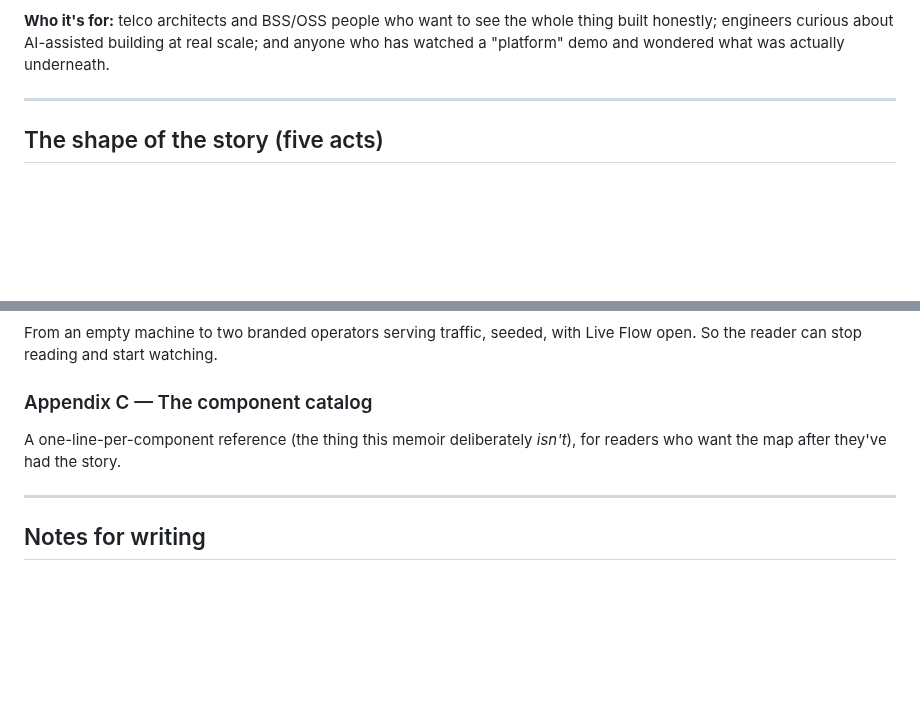
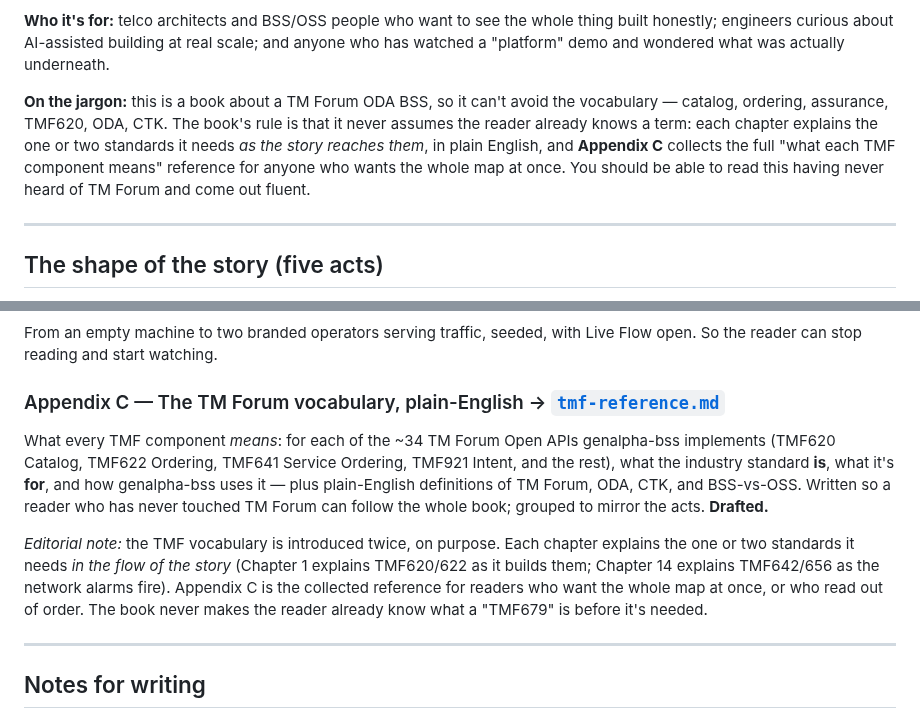
Before and after one commit to kundanvarma/genalpha-bss, a Markdown page: docs/book/outline.md, 2 parts joined by grey strips. Drawn GitHub-style; blank space fills up the shorter version.

```diff
--- a/docs/book/outline.md
+++ b/docs/book/outline.md
@@ -40,6 +40,13 @@ caught by the tests. The memoir is, quietly, a field report on a new way of buil
 **Who it's for:** telco architects and BSS/OSS people who want to see the whole thing built
 honestly; engineers curious about AI-assisted building at real scale; and anyone who has watched a
 "platform" demo and wondered what was actually underneath.
+
+**On the jargon:** this is a book about a TM Forum ODA BSS, so it can't avoid the vocabulary —
+catalog, ordering, assurance, TMF620, ODA, CTK. The book's rule is that it never assumes the reader
+already knows a term: each chapter explains the one or two standards it needs *as the story reaches
+them*, in plain English, and **Appendix C** collects the full "what each TMF component means"
+reference for anyone who wants the whole map at once. You should be able to read this having never
+heard of TM Forum and come out fluent.
 
 ---
 
@@ -330,9 +337,18 @@ Keycloak realm-import replacing built-in scopes, RLS-owner-vs-restricted-role, t
 From an empty machine to two branded operators serving traffic, seeded, with Live Flow open. So the
 reader can stop reading and start watching.
 
-### Appendix C — The component catalog
-A one-line-per-component reference (the thing this memoir deliberately *isn't*), for readers who
-want the map after they've had the story.
+### Appendix C — The TM Forum vocabulary, plain-English → [`tmf-reference.md`](tmf-reference.md)
+What every TMF component *means*: for each of the ~34 TM Forum Open APIs genalpha-bss implements
+(TMF620 Catalog, TMF622 Ordering, TMF641 Service Ordering, TMF921 Intent, and the rest), what the
+industry standard **is**, what it's **for**, and how genalpha-bss uses it — plus plain-English
+definitions of TM Forum, ODA, CTK, and BSS-vs-OSS. Written so a reader who has never touched TM
+Forum can follow the whole book; grouped to mirror the acts. **Drafted.**
+
+*Editorial note:* the TMF vocabulary is introduced twice, on purpose. Each chapter explains the one
+or two standards it needs *in the flow of the story* (Chapter 1 explains TMF620/622 as it builds
+them; Chapter 14 explains TMF642/656 as the network alarms fire). Appendix C is the collected
+reference for readers who want the whole map at once, or who read out of order. The book never
+makes the reader already know what a "TMF679" is before it's needed.
 
 ---
 
```
Also changed, not shown: docs/book/tmf-reference.md (added, +200 -0 lines).
